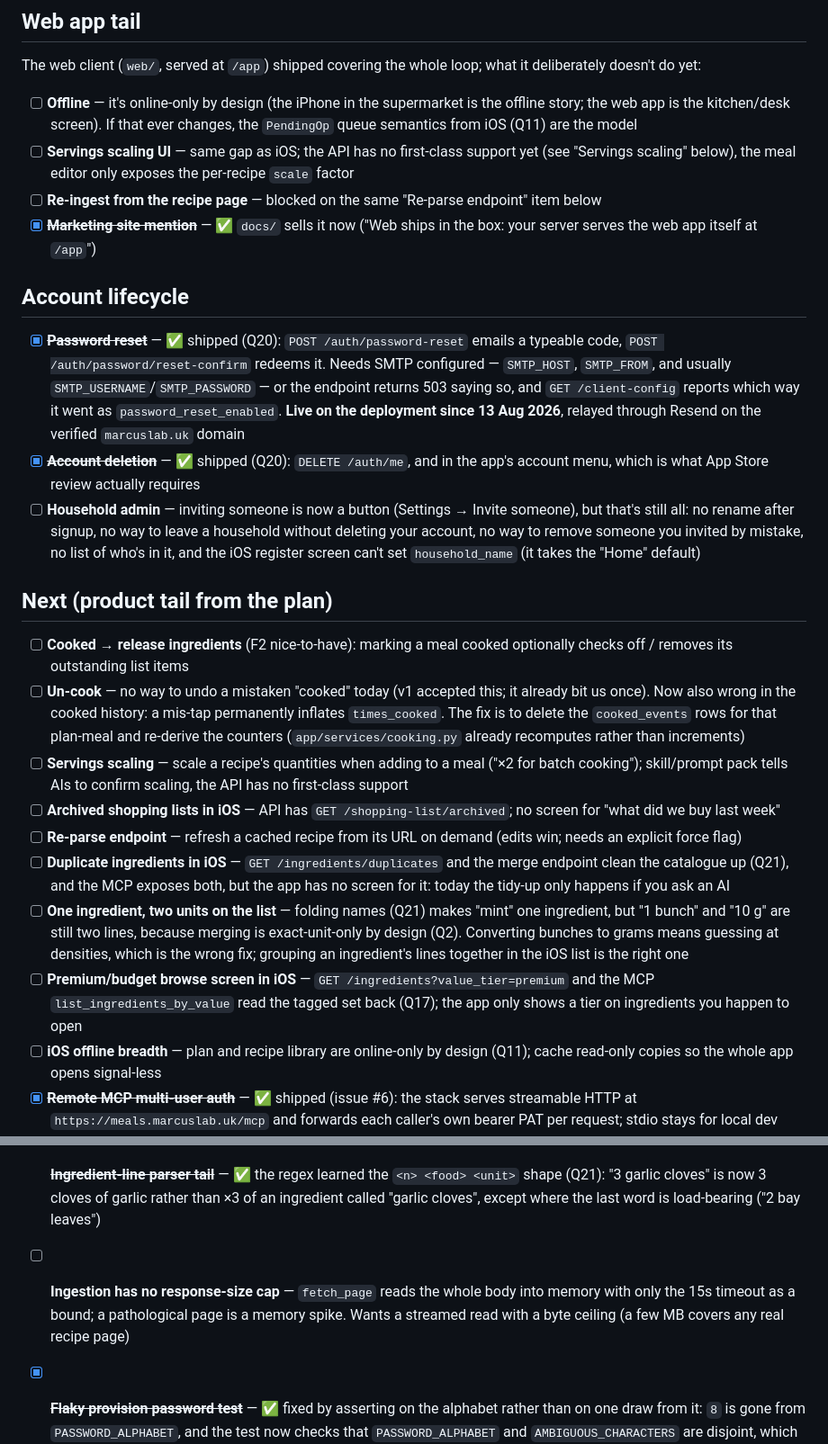
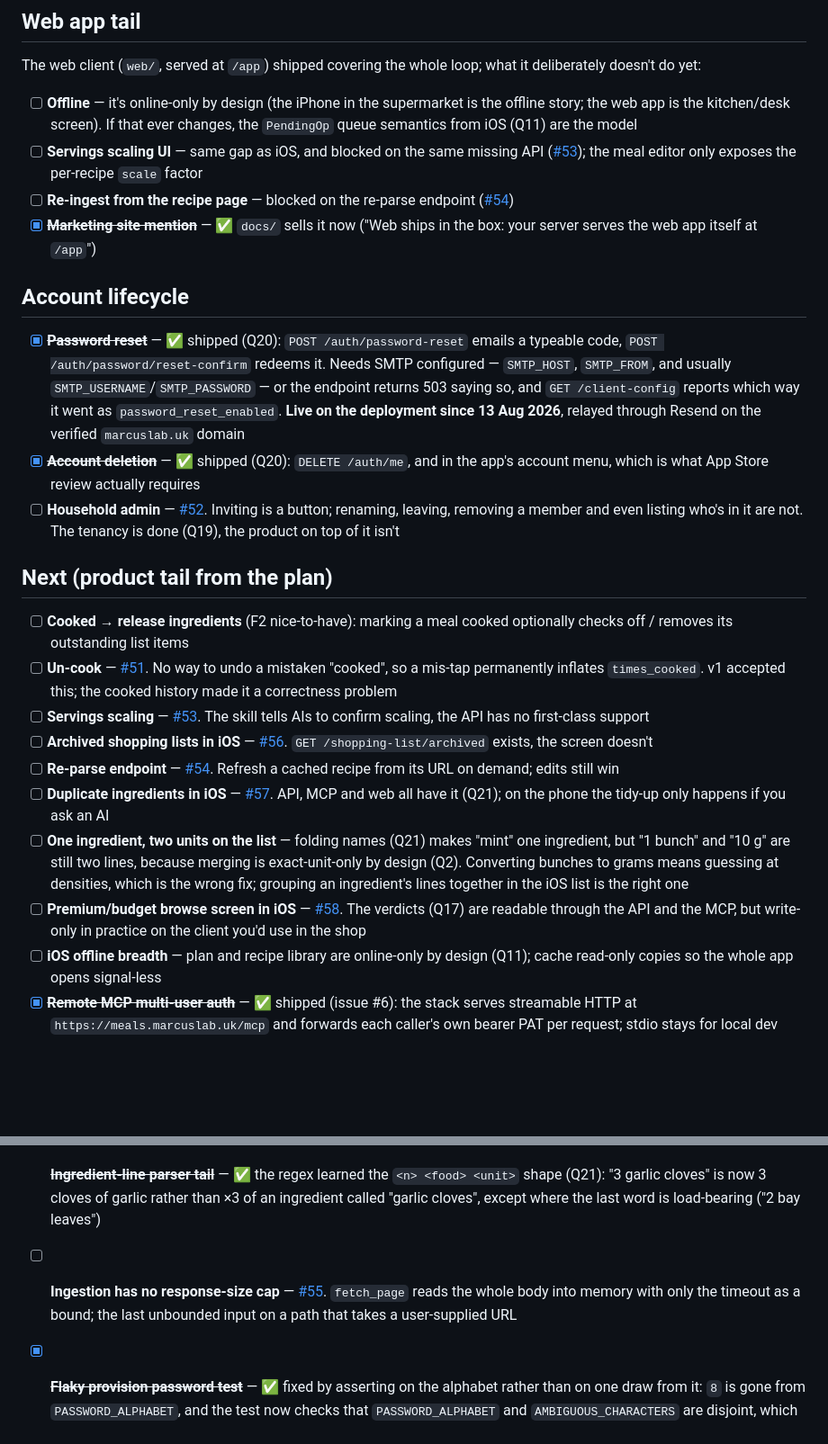
Before and after one commit to marco308/meals, a Markdown page: BACKLOG.md, 2 parts joined by grey strips. Shown at 90% size. Rendered like a GitHub page; blank space fills up the shorter version.

Commit message:
Backlog: link the ten open items that are now issues
#51–#58 filed, joining #8 and #9. Each line keeps one sentence of what
and why, and the issue holds the detail, so there is one description to
maintain rather than two that drift apart.

What is deliberately still described here in full: the deferred product
tail (imports, notifications, F5), and the debt entries that exist to
explain why the current state is intended rather than to request work
(no iOS CI because macOS runners bill per minute, deploys from a laptop
because GitHub runners can't reach the homelab).

Co-Authored-By: Claude Opus 5 <noreply@anthropic.com>

```diff
--- a/BACKLOG.md
+++ b/BACKLOG.md
@@ -30,11 +30,11 @@ what it deliberately doesn't do yet:
 - [ ] **Offline** — it's online-only by design (the iPhone in the supermarket
   is the offline story; the web app is the kitchen/desk screen). If that ever
   changes, the `PendingOp` queue semantics from iOS (Q11) are the model
-- [ ] **Servings scaling UI** — same gap as iOS; the API has no first-class
-  support yet (see "Servings scaling" below), the meal editor only exposes the
-  per-recipe `scale` factor
-- [ ] **Re-ingest from the recipe page** — blocked on the same "Re-parse
-  endpoint" item below
+- [ ] **Servings scaling UI** — same gap as iOS, and blocked on the same
+  missing API ([#53](https://github.com/marco308/meals/issues/53)); the meal
+  editor only exposes the per-recipe `scale` factor
+- [ ] **Re-ingest from the recipe page** — blocked on the re-parse endpoint
+  ([#54](https://github.com/marco308/meals/issues/54))
 - [x] ~~**Marketing site mention**~~ — ✅ `docs/` sells it now ("Web ships in
   the box: your server serves the web app itself at `/app`")
 
@@ -42,18 +42,18 @@ what it deliberately doesn't do yet:
 
 - [x] ~~**Password reset**~~ — ✅ shipped (Q20): `POST /auth/password-reset` emails a typeable code, `POST /auth/password/reset-confirm` redeems it. Needs SMTP configured — `SMTP_HOST`, `SMTP_FROM`, and usually `SMTP_USERNAME`/`SMTP_PASSWORD` — or the endpoint returns 503 saying so, and `GET /client-config` reports which way it went as `password_reset_enabled`. **Live on the deployment since 13 Aug 2026**, relayed through Resend on the verified `marcuslab.uk` domain
 - [x] ~~**Account deletion**~~ — ✅ shipped (Q20): `DELETE /auth/me`, and in the app's account menu, which is what App Store review actually requires
-- [ ] **Household admin** — inviting someone is now a button (Settings → Invite someone), but that's still all: no rename after signup, no way to leave a household without deleting your account, no way to remove someone you invited by mistake, no list of who's in it, and the iOS register screen can't set `household_name` (it takes the "Home" default)
+- [ ] **Household admin** — [#52](https://github.com/marco308/meals/issues/52). Inviting is a button; renaming, leaving, removing a member and even listing who's in it are not. The tenancy is done (Q19), the product on top of it isn't
 
 ## Next (product tail from the plan)
 
 - [ ] **Cooked → release ingredients** (F2 nice-to-have): marking a meal cooked optionally checks off / removes its outstanding list items
-- [ ] **Un-cook** — no way to undo a mistaken "cooked" today (v1 accepted this; it already bit us once). Now also wrong in the cooked history: a mis-tap permanently inflates `times_cooked`. The fix is to delete the `cooked_events` rows for that plan-meal and re-derive the counters (`app/services/cooking.py` already recomputes rather than increments)
-- [ ] **Servings scaling** — scale a recipe's quantities when adding to a meal ("×2 for batch cooking"); skill/prompt pack tells AIs to confirm scaling, the API has no first-class support
-- [ ] **Archived shopping lists in iOS** — API has `GET /shopping-list/archived`; no screen for "what did we buy last week"
-- [ ] **Re-parse endpoint** — refresh a cached recipe from its URL on demand (edits win; needs an explicit force flag)
-- [ ] **Duplicate ingredients in iOS** — `GET /ingredients/duplicates` and the merge endpoint clean the catalogue up (Q21), and the MCP exposes both, but the app has no screen for it: today the tidy-up only happens if you ask an AI
+- [ ] **Un-cook** — [#51](https://github.com/marco308/meals/issues/51). No way to undo a mistaken "cooked", so a mis-tap permanently inflates `times_cooked`. v1 accepted this; the cooked history made it a correctness problem
+- [ ] **Servings scaling** — [#53](https://github.com/marco308/meals/issues/53). The skill tells AIs to confirm scaling, the API has no first-class support
+- [ ] **Archived shopping lists in iOS** — [#56](https://github.com/marco308/meals/issues/56). `GET /shopping-list/archived` exists, the screen doesn't
+- [ ] **Re-parse endpoint** — [#54](https://github.com/marco308/meals/issues/54). Refresh a cached recipe from its URL on demand; edits still win
+- [ ] **Duplicate ingredients in iOS** — [#57](https://github.com/marco308/meals/issues/57). API, MCP and web all have it (Q21); on the phone the tidy-up only happens if you ask an AI
 - [ ] **One ingredient, two units on the list** — folding names (Q21) makes "mint" one ingredient, but "1 bunch" and "10 g" are still two lines, because merging is exact-unit-only by design (Q2). Converting bunches to grams means guessing at densities, which is the wrong fix; grouping an ingredient's lines together in the iOS list is the right one
-- [ ] **Premium/budget browse screen in iOS** — `GET /ingredients?value_tier=premium` and the MCP `list_ingredients_by_value` read the tagged set back (Q17); the app only shows a tier on ingredients you happen to open
+- [ ] **Premium/budget browse screen in iOS** — [#58](https://github.com/marco308/meals/issues/58). The verdicts (Q17) are readable through the API and the MCP, but write-only in practice on the client you'd use in the shop
 - [ ] **iOS offline breadth** — plan and recipe library are online-only by design (Q11); cache read-only copies so the whole app opens signal-less
 - [x] ~~**Remote MCP multi-user auth**~~ — ✅ shipped (issue #6): the stack serves streamable HTTP at `https://meals.marcuslab.uk/mcp` and forwards each caller's own bearer PAT per request; stdio stays for local dev
 - [ ] **MCP OAuth** — [#8](https://github.com/marco308/meals/issues/8). claude.ai custom connectors want OAuth; the remote MCP is bearer-header-only today
@@ -74,6 +74,6 @@ what it deliberately doesn't do yet:
 - [ ] **Image pipeline** — images are built on the swarm node by hand; a registry (or at least a pinned tag scheme) would make rollbacks sane
 - [ ] **Rate limiting is per-process in-memory** — fine for one replica; revisit if the API ever scales out
 - [x] ~~**Ingredient-line parser tail**~~ — ✅ the regex learned the `<n> <food> <unit>` shape (Q21): "3 garlic cloves" is now 3 cloves of garlic rather than ×3 of an ingredient called "garlic cloves", except where the last word is load-bearing ("2 bay leaves")
-- [ ] **Ingestion has no response-size cap** — `fetch_page` reads the whole body into memory with only the 15s timeout as a bound; a pathological page is a memory spike. Wants a streamed read with a byte ceiling (a few MB covers any real recipe page)
+- [ ] **Ingestion has no response-size cap** — [#55](https://github.com/marco308/meals/issues/55). `fetch_page` reads the whole body into memory with only the timeout as a bound; the last unbounded input on a path that takes a user-supplied URL
 - [x] ~~**Flaky provision password test**~~ — ✅ fixed by asserting on the alphabet rather than on one draw from it: `8` is gone from `PASSWORD_ALPHABET`, and the test now checks that `PASSWORD_ALPHABET` and `AMBIGUOUS_CHARACTERS` are disjoint, which a re-introduced look-alike can't slip past
 - [ ] **Demo/test data hygiene in prod** — if a smoke-test account was used during deploy verification, remove it. Since Q19 a stray registration lands in its own empty household rather than the family's, so this is now tidiness rather than exposure; the Apple Review account made by `python -m app.provision` is the deliberate version of the same thing
```
